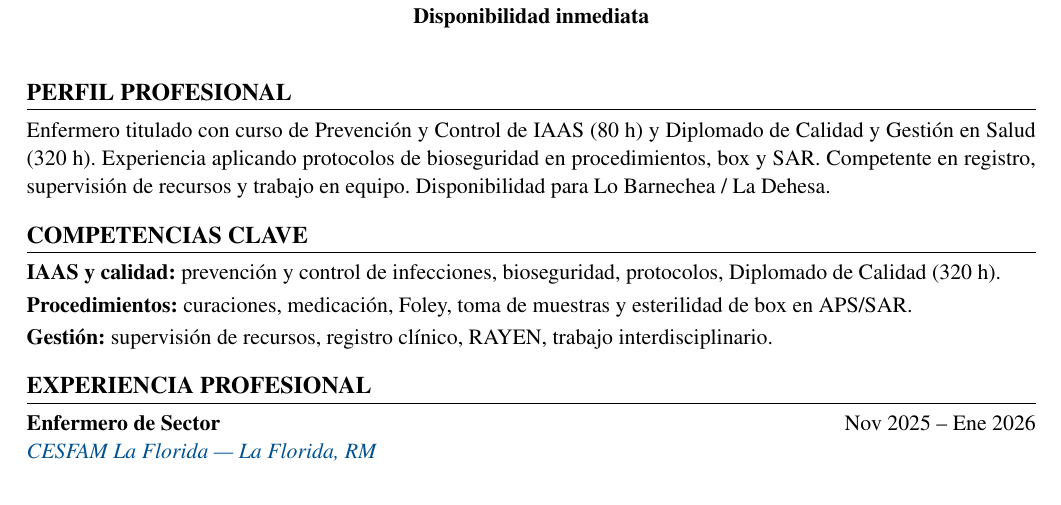
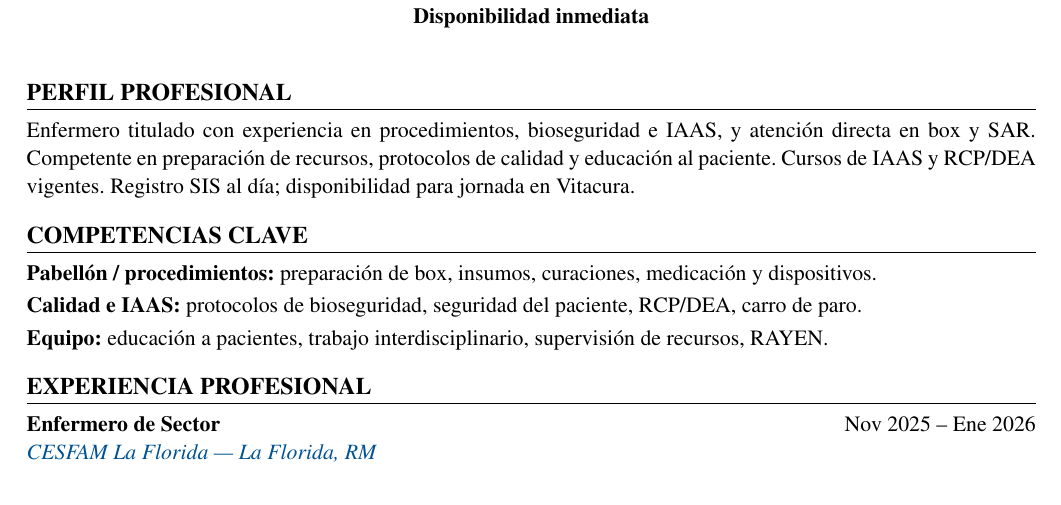
Before and after one commit to guillermoprojaslema/Agarra-la-Pallapp, a LaTeX CV (CV_Axel_Pfingsten_Arpe.tex): part of page 1 of 2, cut so that both start at the same text. Compiled offline with pdfLaTeX.

Commit message:
Adaptar CV Harvard a OF-20260826-21: Enfermero(a) Pabellón — Clínica Oftalmológica Pasteur.
Partiendo de CV_Base.docx; perfil y bullets alineados a la oferta.

```diff
--- a/CV_Axel_Pfingsten_Arpe.tex
+++ b/CV_Axel_Pfingsten_Arpe.tex
@@ -20,7 +20,7 @@
   linkcolor=linkblue,
   pdfauthor={Axel Pfingsten Arpe},
   pdftitle={Curriculum Vitae — Axel Pfingsten Arpe},
-  pdfsubject={Enfermero Profesional — Prevención y Control de IAAS}
+  pdfsubject={Enfermero Profesional — Pabellón / Procedimientos / IAAS}
 }
 
 \pagestyle{empty}
@@ -62,13 +62,13 @@
 
 %========== PERFIL ==========
 \section{Perfil profesional}
-Enfermero titulado con curso de Prevención y Control de IAAS (80~h) y Diplomado de Calidad y Gestión en Salud (320~h). Experiencia aplicando protocolos de bioseguridad en procedimientos, box y SAR. Competente en registro, supervisión de recursos y trabajo en equipo. Disponibilidad para Lo Barnechea / La Dehesa.
+Enfermero titulado con experiencia en procedimientos, bioseguridad e IAAS, y atención directa en box y SAR. Competente en preparación de recursos, protocolos de calidad y educación al paciente. Cursos de IAAS y RCP/DEA vigentes. Registro SIS al día; disponibilidad para jornada en Vitacura.
 
 %========== COMPETENCIAS ==========
 \section{Competencias clave}
-\textbf{IAAS y calidad:} prevención y control de infecciones, bioseguridad, protocolos, Diplomado de Calidad (320~h).\\[2pt]
-\textbf{Procedimientos:} curaciones, medicación, Foley, toma de muestras y esterilidad de box en APS/SAR.\\[2pt]
-\textbf{Gestión:} supervisión de recursos, registro clínico, RAYEN, trabajo interdisciplinario.
+\textbf{Pabellón / procedimientos:} preparación de box, insumos, curaciones, medicación y dispositivos.\\[2pt]
+\textbf{Calidad e IAAS:} protocolos de bioseguridad, seguridad del paciente, RCP/DEA, carro de paro.\\[2pt]
+\textbf{Equipo:} educación a pacientes, trabajo interdisciplinario, supervisión de recursos, RAYEN.
 
 
 %========== EXPERIENCIA ==========
```
Also changed, not shown: CV_Axel_Pfingsten_Arpe.pdf, CV_Axel_Pfingsten_Arpe.tex (2 more changed lines).
